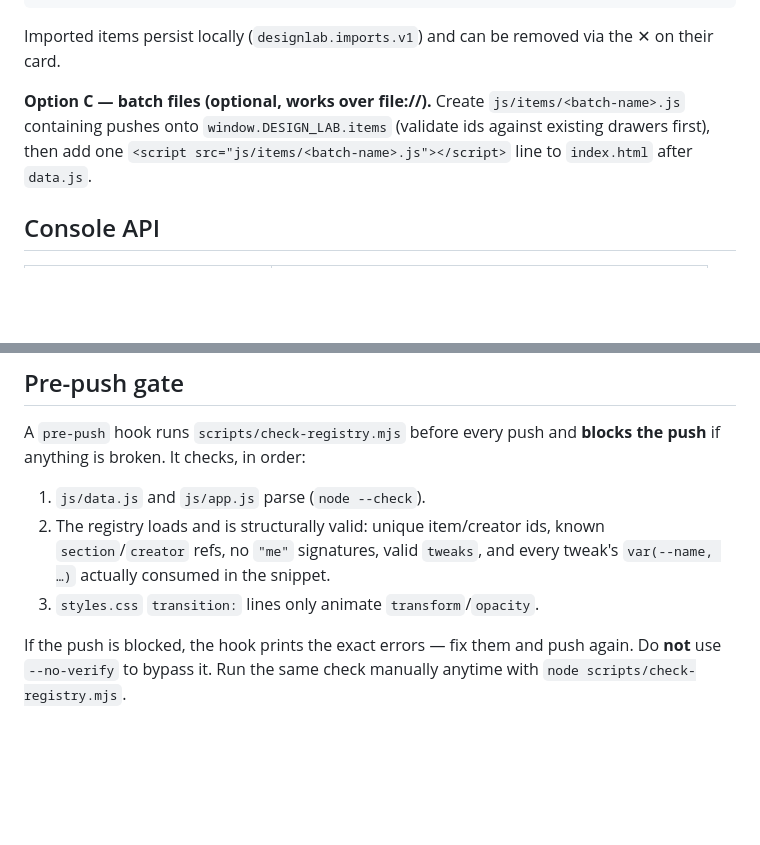
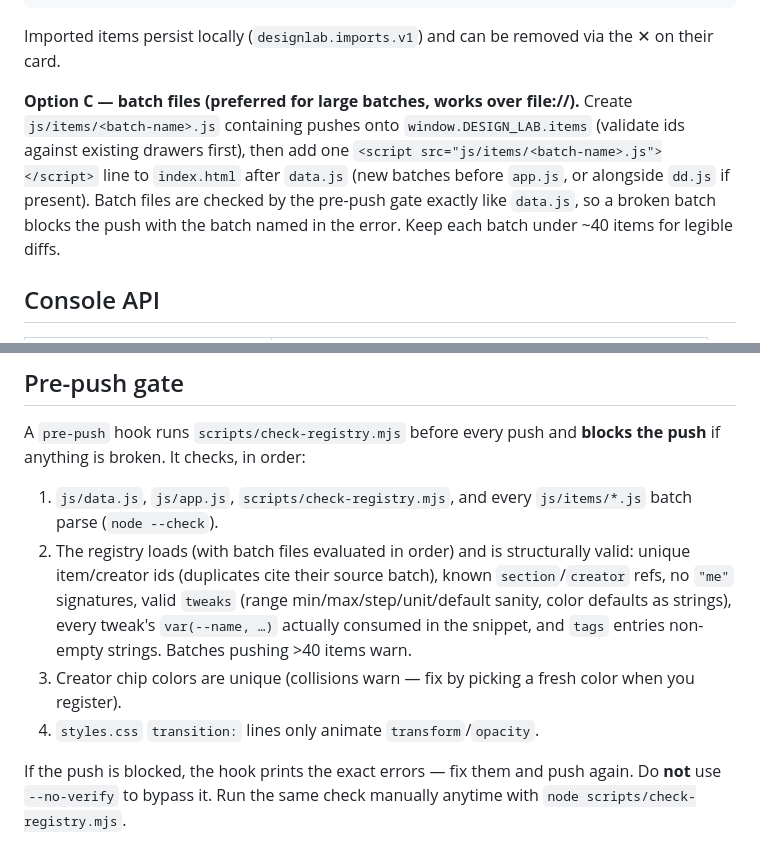
Before and after one commit to MRWillisT/DesignLab, a Markdown page: AGENTS.md, 2 parts joined by grey strips. GitHub-like rendering; blank space fills up the shorter version.

Commit message:
docs: sync AGENTS.md with hardened pre-push gate and batch guidance
Generated with Codebuff 🤖
Co-Authored-By: Codebuff <noreply@codebuff.com>

```diff
--- a/AGENTS.md
+++ b/AGENTS.md
@@ -71,11 +71,14 @@ DesignLab.add({ id: "B9", section: "buttons", name: "…", creator: "you",
 Imported items persist locally (`designlab.imports.v1`) and can be removed via
 the ✕ on their card.
 
-**Option C — batch files (optional, works over file://).**
+**Option C — batch files (preferred for large batches, works over file://).**
 Create `js/items/<batch-name>.js` containing pushes onto
 `window.DESIGN_LAB.items` (validate ids against existing drawers first), then
 add one `<script src="js/items/<batch-name>.js"></script>` line to
-`index.html` after `data.js`.
+`index.html` after `data.js` (new batches before `app.js`, or alongside
+`dd.js` if present). Batch files are checked by the pre-push gate exactly like
+`data.js`, so a broken batch blocks the push with the batch named in the
+error. Keep each batch under ~40 items for legible diffs.
 
 ## Console API
 
@@ -150,11 +153,17 @@ pre-pull state — then stop and report instead of improvising.
 A `pre-push` hook runs `scripts/check-registry.mjs` before every push and
 **blocks the push** if anything is broken. It checks, in order:
 
-1. `js/data.js` and `js/app.js` parse (`node --check`).
-2. The registry loads and is structurally valid: unique item/creator ids,
-   known `section`/`creator` refs, no `"me"` signatures, valid `tweaks`, and
-   every tweak's `var(--name, …)` actually consumed in the snippet.
-3. `styles.css` `transition:` lines only animate `transform`/`opacity`.
+1. `js/data.js`, `js/app.js`, `scripts/check-registry.mjs`, and every
+   `js/items/*.js` batch parse (`node --check`).
+2. The registry loads (with batch files evaluated in order) and is
+   structurally valid: unique item/creator ids (duplicates cite their source
+   batch), known `section`/`creator` refs, no `"me"` signatures, valid
+   `tweaks` (range min/max/step/unit/default sanity, color defaults as
+   strings), every tweak's `var(--name, …)` actually consumed in the snippet,
+   and `tags` entries non-empty strings. Batches pushing >40 items warn.
+3. Creator chip colors are unique (collisions warn — fix by picking a fresh
+   color when you register).
+4. `styles.css` `transition:` lines only animate `transform`/`opacity`.
 
 If the push is blocked, the hook prints the exact errors — fix them and push
 again. Do **not** use `--no-verify` to bypass it. Run the same check manually
```
